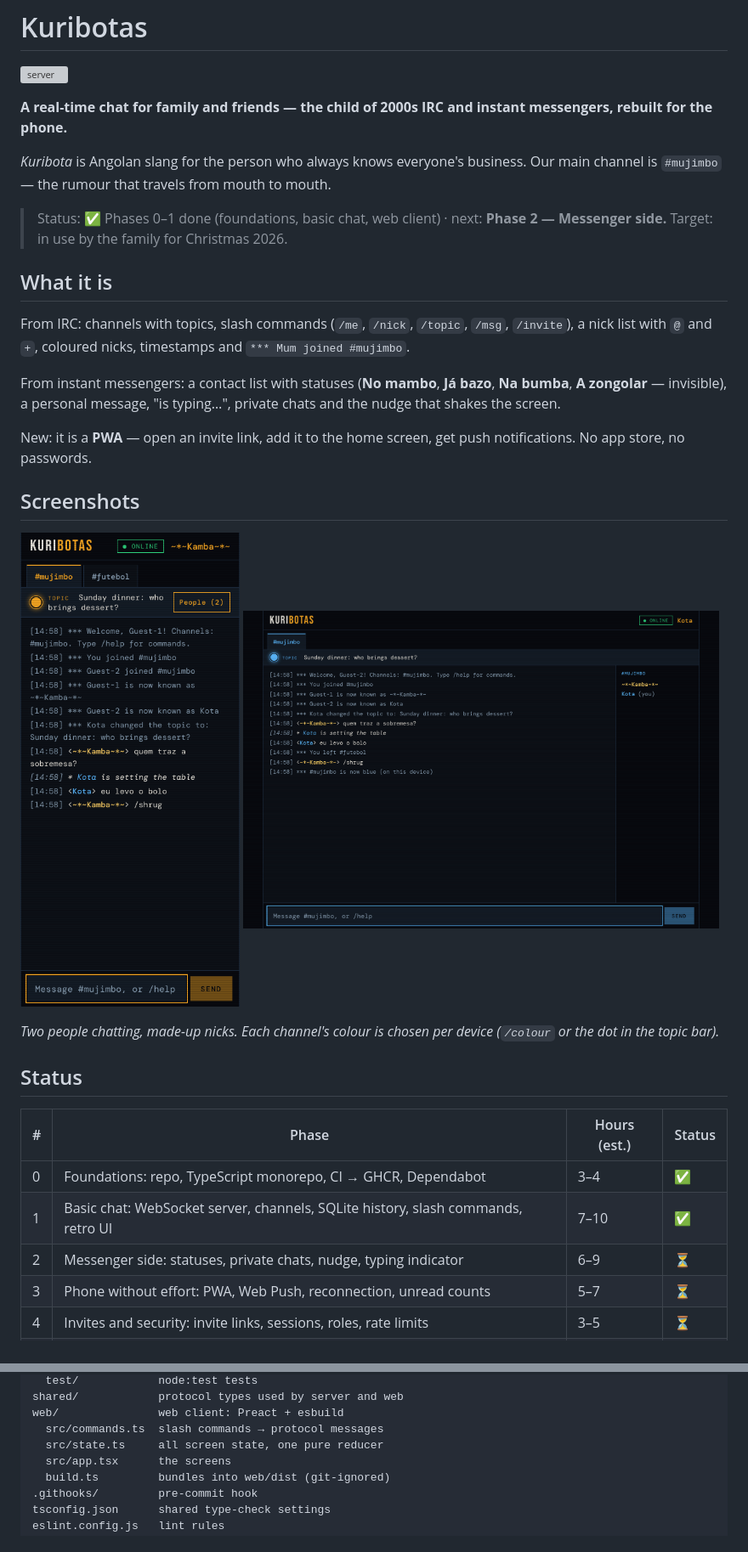
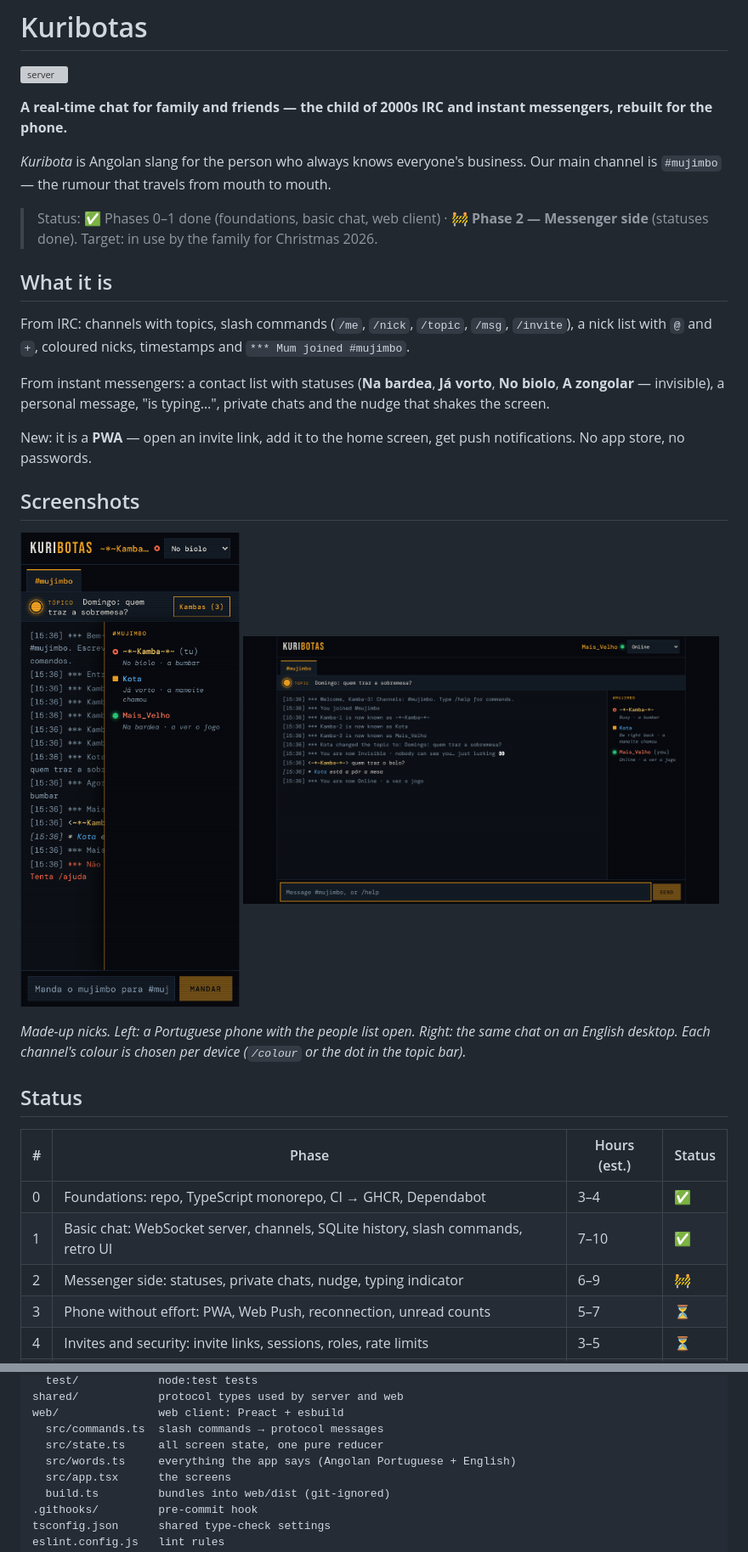
Before and after one commit to rugerious/kuribotas, a Markdown page: README.md, 2 parts joined by grey strips. Shown at 85% size. Drawn GitHub-style; pictures changed too: docs/screenshot-desktop.png, docs/screenshot-phone.png; grey boxes are pictures that could not be loaded.

Commit message:
feat: MSN-style statuses with family captions; app speaks Angolan Portuguese (words.ts) (#13)

```diff
--- a/README.md
+++ b/README.md
@@ -6,13 +6,13 @@
 
 *Kuribota* is Angolan slang for the person who always knows everyone's business. Our main channel is `#mujimbo` — the rumour that travels from mouth to mouth.
 
-> Status: ✅ Phases 0–1 done (foundations, basic chat, web client) · next: **Phase 2 — Messenger side.** Target: in use by the family for Christmas 2026.
+> Status: ✅ Phases 0–1 done (foundations, basic chat, web client) · 🚧 **Phase 2 — Messenger side** (statuses done). Target: in use by the family for Christmas 2026.
 
 ## What it is
 
 From IRC: channels with topics, slash commands (`/me`, `/nick`, `/topic`, `/msg`, `/invite`), a nick list with `@` and `+`, coloured nicks, timestamps and `*** Mum joined #mujimbo`.
 
-From instant messengers: a contact list with statuses (**No mambo**, **Já bazo**, **Na bumba**, **A zongolar** — invisible), a personal message, "is typing…", private chats and the nudge that shakes the screen.
+From instant messengers: a contact list with statuses (**Na bardea**, **Já vorto**, **No biolo**, **A zongolar** — invisible), a personal message, "is typing…", private chats and the nudge that shakes the screen.
 
 New: it is a **PWA** — open an invite link, add it to the home screen, get push notifications. No app store, no passwords.
 
@@ -24,6 +24,6 @@ New: it is a **PWA** — open an invite link, add it to the home screen, get pus
 </p>
 
-*Two people chatting, made-up nicks. Each channel's colour is chosen per device (`/colour` or the dot in the topic bar).*
+*Made-up nicks. Left: a Portuguese phone with the people list open. Right: the same chat on an English desktop. Each channel's colour is chosen per device (`/colour` or the dot in the topic bar).*
 
 ## Status
 
@@ -31,7 +31,7 @@ New: it is a **PWA** — open an invite link, add it to the home screen, get pus
 |---|---|---|---|
 | 0 | Foundations: repo, TypeScript monorepo, CI → GHCR, Dependabot | 3–4 | ✅ |
 | 1 | Basic chat: WebSocket server, channels, SQLite history, slash commands, retro UI | 7–10 | ✅ |
-| 2 | Messenger side: statuses, private chats, nudge, typing indicator | 6–9 | ⏳ |
+| 2 | Messenger side: statuses, private chats, nudge, typing indicator | 6–9 | 🚧 |
 | 3 | Phone without effort: PWA, Web Push, reconnection, unread counts | 5–7 | ⏳ |
 | 4 | Invites and security: invite links, sessions, roles, rate limits | 3–5 | ⏳ |
 | 5 | Deploy: always-on server, Cloudflare Tunnel, backups, load test | 4–7 | ⏳ |
@@ -68,6 +69,7 @@ shared/            protocol types used by server and web
 web/               web client: Preact + esbuild
   src/commands.ts  slash commands → protocol messages
   src/state.ts     all screen state, one pure reducer
+  src/words.ts     everything the app says (Angolan Portuguese + English)
   src/app.tsx      the screens
   build.ts         bundles into web/dist (git-ignored)
 .githooks/         pre-commit hook
```
Also changed, not shown: other parts of README.md (+7 -4 lines), 11 other files.
